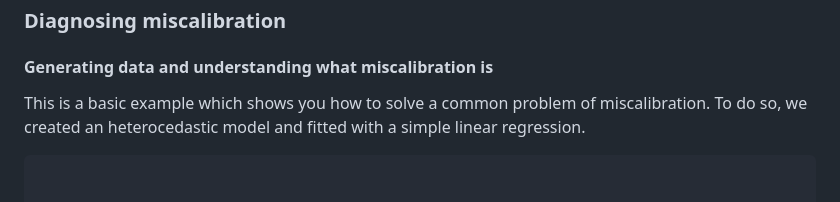
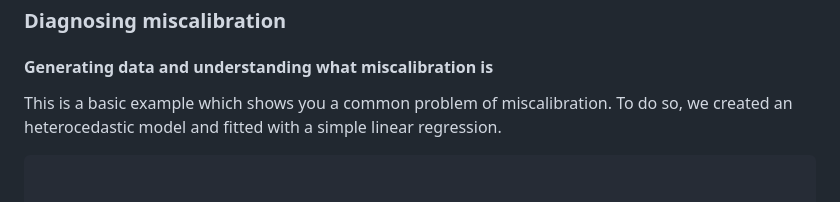
Before and after one commit to cmusso86/recalibratiNN, a Markdown page: README.md, the part around the change. Rendered like a GitHub page.

```diff
--- a/README.md
+++ b/README.md
@@ -38,7 +38,7 @@ pacman::p_load_current_gh("cmusso86/recalibratiNN")
 
 #### Generating data and understanding what miscalibration is
 
-This is a basic example which shows you how to solve a common problem of
+This is a basic example which shows you a common problem of
 miscalibration. To do so, we created an heterocedastic model and fitted
 with a simple linear regression.
 
```
